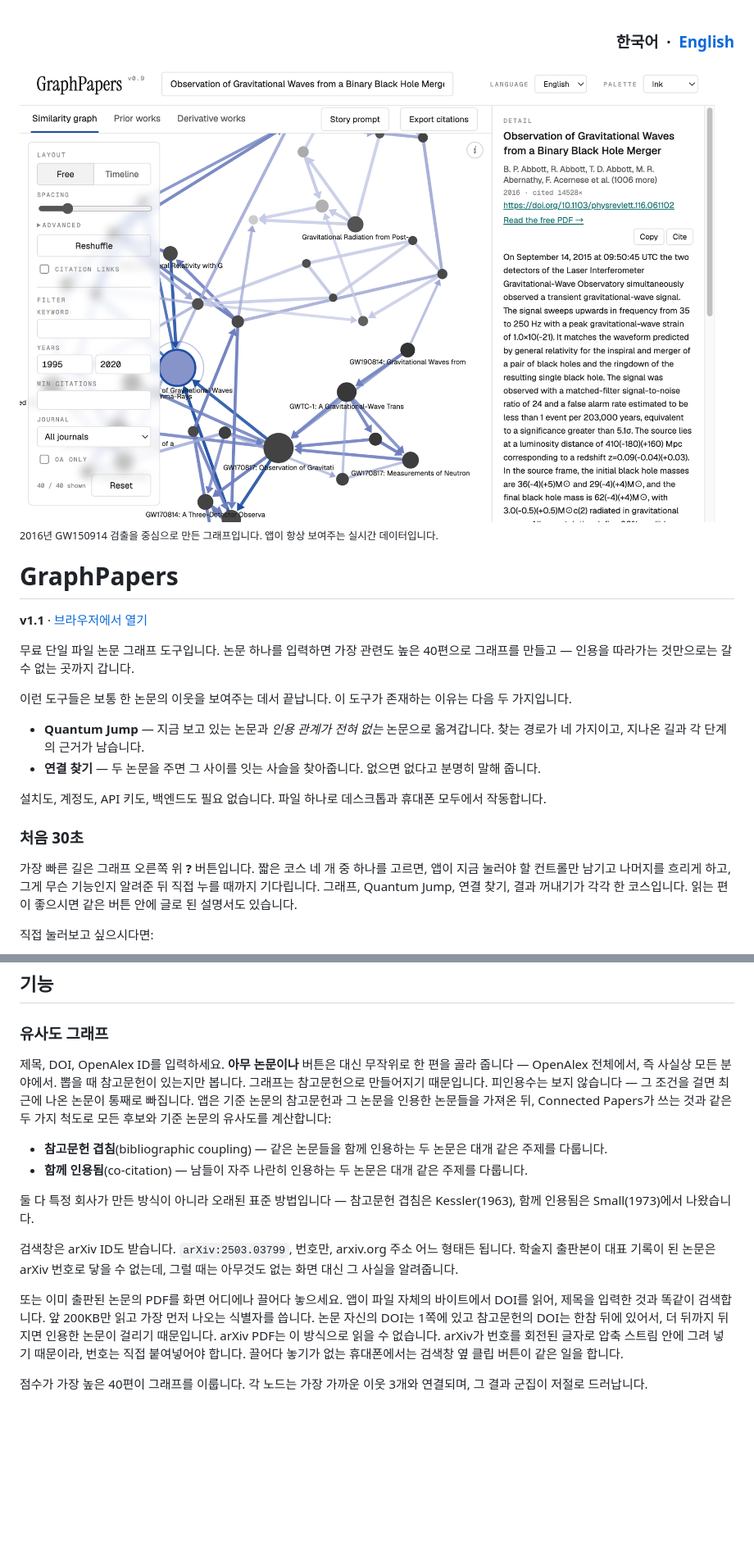
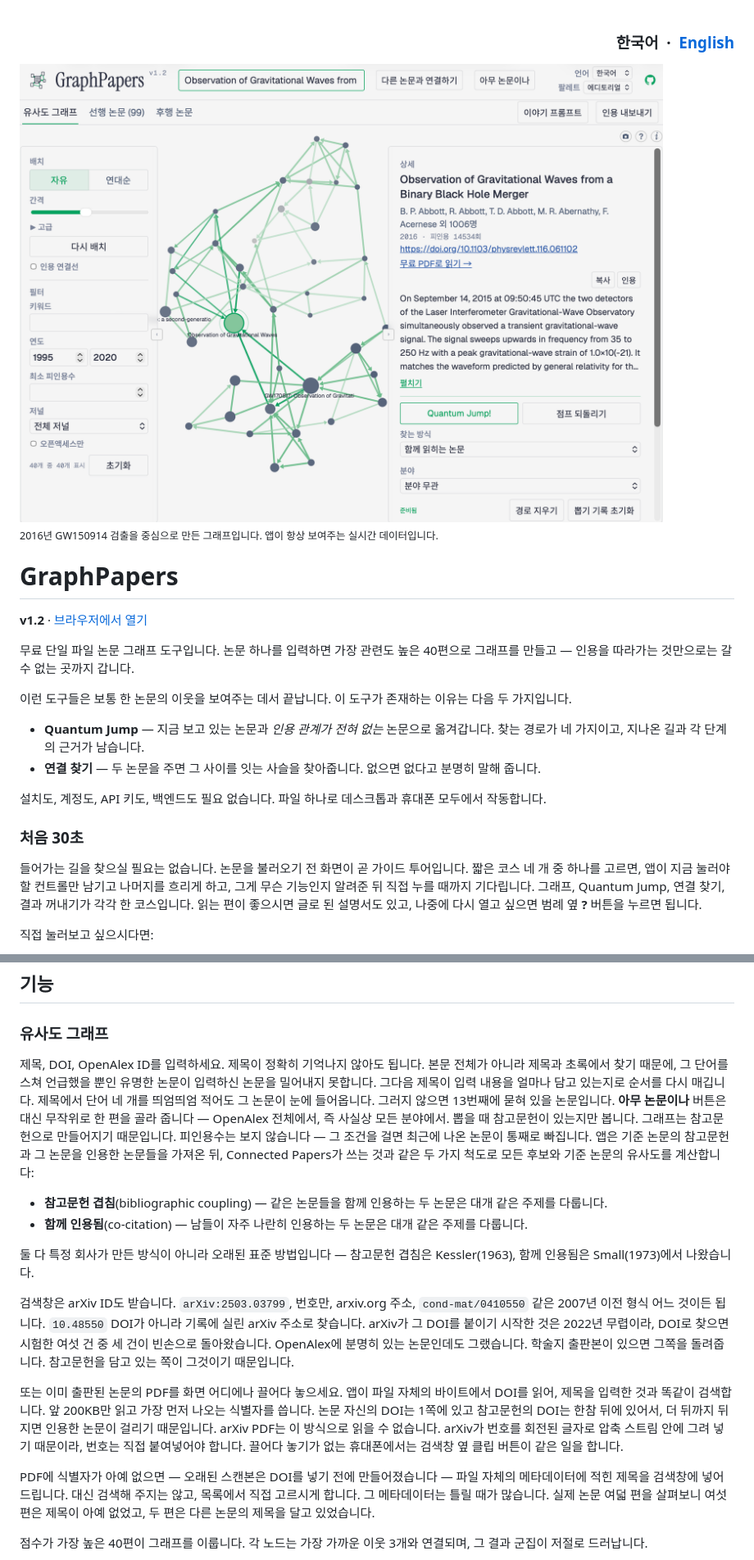
Before and after one commit to OddThumb/GraphPapers, a Markdown page: README.ko.md, 2 parts joined by grey strips. Shown at 82% size. GitHub-like rendering; pictures changed too: docs/hero-ko.png (added), docs/hero.png; blank space fills up the shorter version.

```diff
--- a/README.ko.md
+++ b/README.ko.md
@@ -4,15 +4,15 @@
 
 </div>
 <picture>
-  <source media="(prefers-color-scheme: dark)" srcset="docs/hero-dark.png">
-  <img src="docs/hero.png" alt="GraphPapers — a similarity graph built around the GW150914 detection paper">
+  <source media="(prefers-color-scheme: dark)" srcset="docs/hero-ko-dark.png">
+  <img src="docs/hero-ko.png" alt="GraphPapers — GW150914 검출 논문을 중심으로 그린 유사도 그래프">
 </picture>
 
 <sub>2016년 GW150914 검출을 중심으로 만든 그래프입니다. 앱이 항상 보여주는 실시간 데이터입니다.</sub>
 
 # GraphPapers
 
-**v1.1** · [브라우저에서 열기](https://oddthumb.github.io/GraphPapers/)
+**v1.2** · [브라우저에서 열기](https://oddthumb.github.io/GraphPapers/)
 
 무료 단일 파일 논문 그래프 도구입니다. 논문 하나를 입력하면 가장 관련도 높은 40편으로 그래프를 만들고 — 인용을 따라가는 것만으로는 갈 수 없는 곳까지 갑니다.
 
@@ -25,7 +25,7 @@
 
 ### 처음 30초
 
-가장 빠른 길은 그래프 오른쪽 위 **?** 버튼입니다. 짧은 코스 네 개 중 하나를 고르면, 앱이 지금 눌러야 할 컨트롤만 남기고 나머지를 흐리게 하고, 그게 무슨 기능인지 알려준 뒤 직접 누를 때까지 기다립니다. 그래프, Quantum Jump, 연결 찾기, 결과 꺼내기가 각각 한 코스입니다. 읽는 편이 좋으시면 같은 버튼 안에 글로 된 설명서도 있습니다.
+들어가는 길을 찾으실 필요는 없습니다. 논문을 불러오기 전 화면이 곧 가이드 투어입니다. 짧은 코스 네 개 중 하나를 고르면, 앱이 지금 눌러야 할 컨트롤만 남기고 나머지를 흐리게 하고, 그게 무슨 기능인지 알려준 뒤 직접 누를 때까지 기다립니다. 그래프, Quantum Jump, 연결 찾기, 결과 꺼내기가 각각 한 코스입니다. 읽는 편이 좋으시면 글로 된 설명서도 있고, 나중에 다시 열고 싶으면 범례 옆 **?** 버튼을 누르면 됩니다.
 
 직접 눌러보고 싶으시다면:
 
@@ -51,16 +51,18 @@
 
 ### 유사도 그래프
 
-제목, DOI, OpenAlex ID를 입력하세요. **아무 논문이나** 버튼은 대신 무작위로 한 편을 골라 줍니다 — OpenAlex 전체에서, 즉 사실상 모든 분야에서. 뽑을 때 참고문헌이 있는지만 봅니다. 그래프는 참고문헌으로 만들어지기 때문입니다. 피인용수는 보지 않습니다 — 그 조건을 걸면 최근에 나온 논문이 통째로 빠집니다. 앱은 기준 논문의 참고문헌과 그 논문을 인용한 논문들을 가져온 뒤, Connected Papers가 쓰는 것과 같은 두 가지 척도로 모든 후보와 기준 논문의 유사도를 계산합니다:
+제목, DOI, OpenAlex ID를 입력하세요. 제목이 정확히 기억나지 않아도 됩니다. 본문 전체가 아니라 제목과 초록에서 찾기 때문에, 그 단어를 스쳐 언급했을 뿐인 유명한 논문이 입력하신 논문을 밀어내지 못합니다. 그다음 제목이 입력 내용을 얼마나 담고 있는지로 순서를 다시 매깁니다. 제목에서 단어 네 개를 띄엄띄엄 적어도 그 논문이 눈에 들어옵니다. 그러지 않으면 13번째에 묻혀 있을 논문입니다. **아무 논문이나** 버튼은 대신 무작위로 한 편을 골라 줍니다 — OpenAlex 전체에서, 즉 사실상 모든 분야에서. 뽑을 때 참고문헌이 있는지만 봅니다. 그래프는 참고문헌으로 만들어지기 때문입니다. 피인용수는 보지 않습니다 — 그 조건을 걸면 최근에 나온 논문이 통째로 빠집니다. 앱은 기준 논문의 참고문헌과 그 논문을 인용한 논문들을 가져온 뒤, Connected Papers가 쓰는 것과 같은 두 가지 척도로 모든 후보와 기준 논문의 유사도를 계산합니다:
 
 - **참고문헌 겹침**(bibliographic coupling) — 같은 논문들을 함께 인용하는 두 논문은 대개 같은 주제를 다룹니다.
 - **함께 인용됨**(co-citation) — 남들이 자주 나란히 인용하는 두 논문은 대개 같은 주제를 다룹니다.
 
 둘 다 특정 회사가 만든 방식이 아니라 오래된 표준 방법입니다 — 참고문헌 겹침은 Kessler(1963), 함께 인용됨은 Small(1973)에서 나왔습니다.
 
-검색창은 arXiv ID도 받습니다. `arXiv:2503.03799`, 번호만, arxiv.org 주소 어느 형태든 됩니다. 학술지 출판본이 대표 기록이 된 논문은 arXiv 번호로 닿을 수 없는데, 그럴 때는 아무것도 없는 화면 대신 그 사실을 알려줍니다.
+검색창은 arXiv ID도 받습니다. `arXiv:2503.03799`, 번호만, arxiv.org 주소, `cond-mat/0410550` 같은 2007년 이전 형식 어느 것이든 됩니다. `10.48550` DOI가 아니라 기록에 실린 arXiv 주소로 찾습니다. arXiv가 그 DOI를 붙이기 시작한 것은 2022년 무렵이라, DOI로 찾으면 시험한 여섯 건 중 세 건이 빈손으로 돌아왔습니다. OpenAlex에 분명히 있는 논문인데도 그랬습니다. 학술지 출판본이 있으면 그쪽을 돌려줍니다. 참고문헌을 담고 있는 쪽이 그것이기 때문입니다.
 
 또는 이미 출판된 논문의 PDF를 화면 어디에나 끌어다 놓으세요. 앱이 파일 자체의 바이트에서 DOI를 읽어, 제목을 입력한 것과 똑같이 검색합니다. 앞 200KB만 읽고 가장 먼저 나오는 식별자를 씁니다. 논문 자신의 DOI는 1쪽에 있고 참고문헌의 DOI는 한참 뒤에 있어서, 더 뒤까지 뒤지면 인용한 논문이 걸리기 때문입니다. arXiv PDF는 이 방식으로 읽을 수 없습니다. arXiv가 번호를 회전된 글자로 압축 스트림 안에 그려 넣기 때문이라, 번호는 직접 붙여넣어야 합니다. 끌어다 놓기가 없는 휴대폰에서는 검색창 옆 클립 버튼이 같은 일을 합니다.
+
+PDF에 식별자가 아예 없으면 — 오래된 스캔본은 DOI를 넣기 전에 만들어졌습니다 — 파일 자체의 메타데이터에 적힌 제목을 검색창에 넣어 드립니다. 대신 검색해 주지는 않고, 목록에서 직접 고르시게 합니다. 그 메타데이터는 틀릴 때가 많습니다. 실제 논문 여덟 편을 살펴보니 여섯 편은 제목이 아예 없었고, 두 편은 다른 논문의 제목을 달고 있었습니다.
 
 점수가 가장 높은 40편이 그래프를 이룹니다. 각 노드는 가장 가까운 이웃 3개와 연결되며, 그 결과 군집이 저절로 드러납니다.
 
```
Also changed, not shown: other parts of README.ko.md (+1 -1 lines), README.md (+7 -5 lines), docs/hero-dark.png, docs/hero-ko-dark.png (added).
